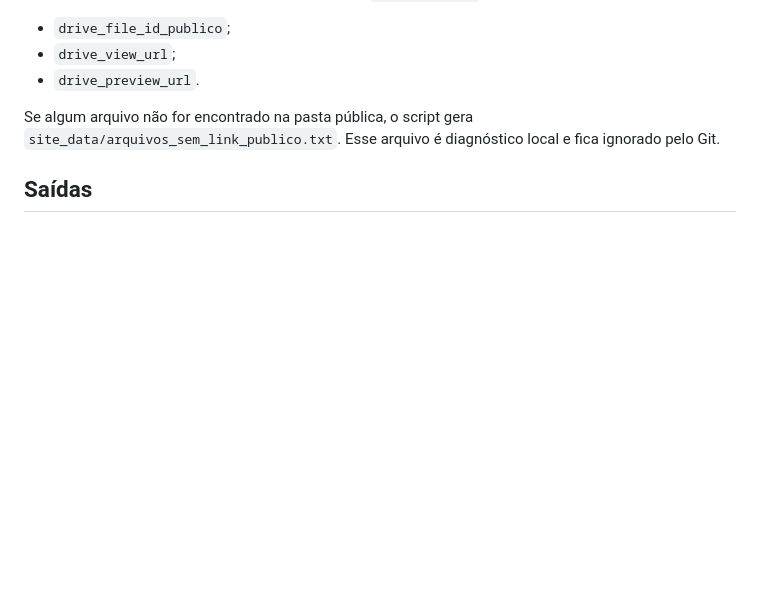
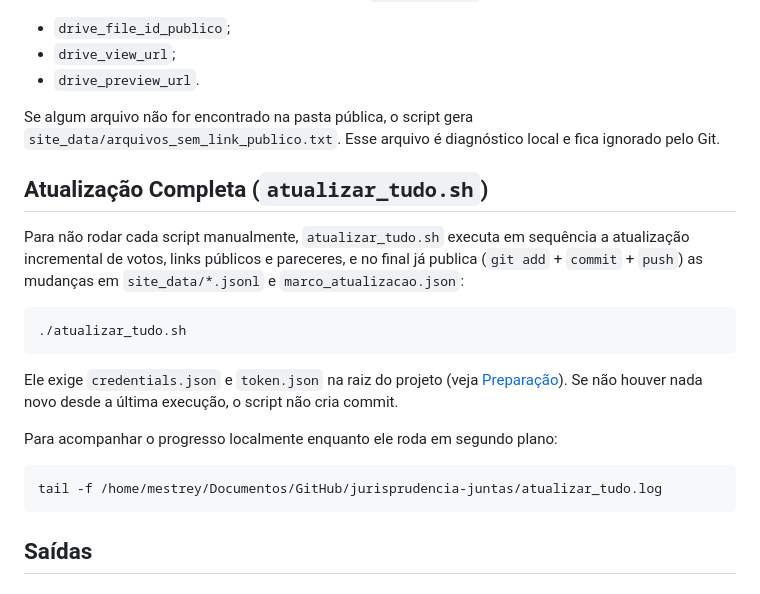
Before and after one commit to sauliiin/jurisprudencia-juntas, a Markdown page: README.md, the part around the change. GitHub-like rendering; blank space fills up the shorter version.

Commit message:
update readme to include new functionalities

````diff
--- a/README.md
+++ b/README.md
@@ -339,6 +339,27 @@ Se algum arquivo não for encontrado na pasta pública, o script gera
 `site_data/arquivos_sem_link_publico.txt`. Esse arquivo é diagnóstico local e
 fica ignorado pelo Git.
 
+## Atualização Completa (`atualizar_tudo.sh`)
+
+Para não rodar cada script manualmente, `atualizar_tudo.sh` executa em sequência
+a atualização incremental de votos, links públicos e pareceres, e no final já
+publica (`git add` + `commit` + `push`) as mudanças em `site_data/*.jsonl` e
+`marco_atualizacao.json`:
+
+```bash
+./atualizar_tudo.sh
+```
+
+Ele exige `credentials.json` e `token.json` na raiz do projeto (veja
+[Preparação](#preparação)). Se não houver nada novo desde a última execução, o
+script não cria commit.
+
+Para acompanhar o progresso localmente enquanto ele roda em segundo plano:
+
+```bash
+tail -f /home/mestrey/Documentos/GitHub/jurisprudencia-juntas/atualizar_tudo.log
+```
+
 ## Saídas
 
 ### `pdfs_por_lei_e_ato/`
````
